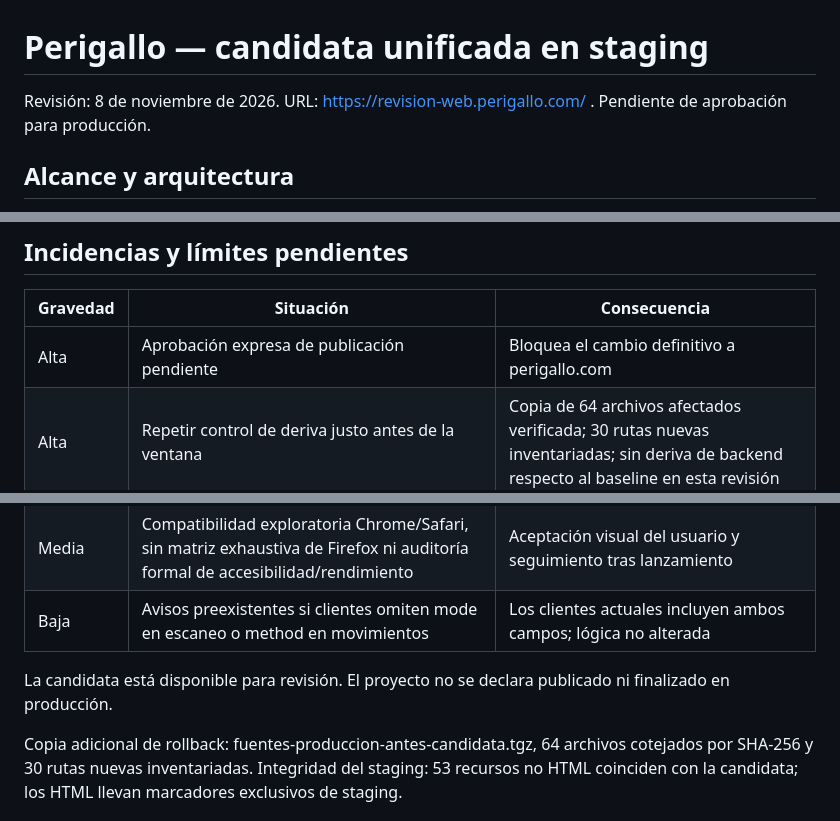
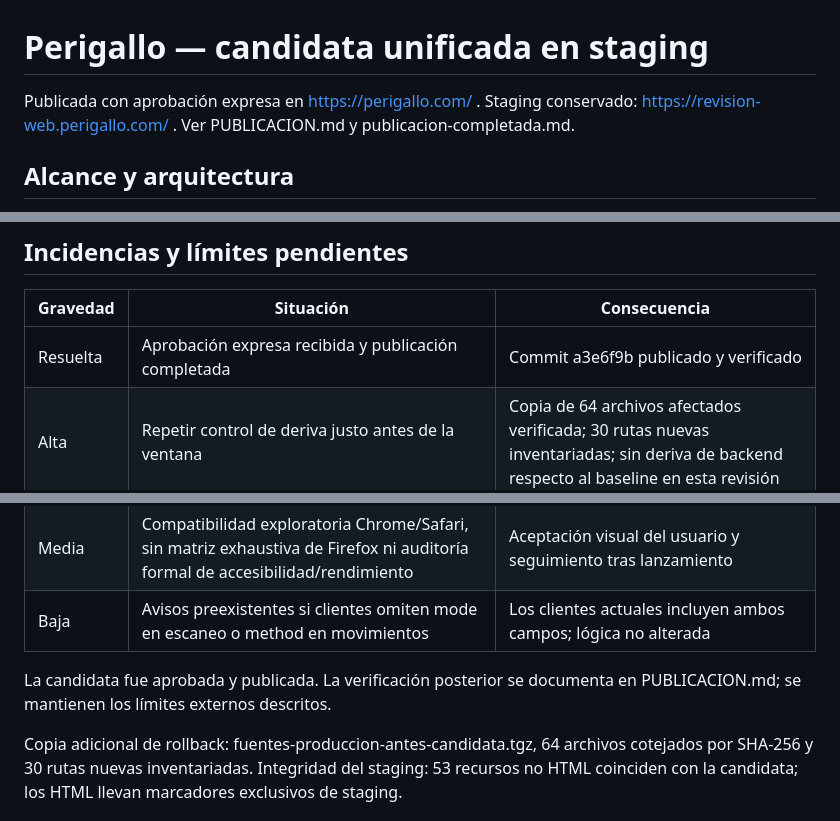
Before and after one commit to josuesepulcre-jpg/perigallo-web-publica, a Markdown page: docs/unificacion/REVISION.md, 3 parts joined by grey strips. Rendered like a GitHub page.

Commit message:
Document approved production publication and verified rollback

```diff
--- a/docs/unificacion/REVISION.md
+++ b/docs/unificacion/REVISION.md
@@ -1,6 +1,6 @@
 # Perigallo — candidata unificada en staging
 
-Revisión: 8 de noviembre de 2026. URL: https://revision-web.perigallo.com/ . Pendiente de aprobación para producción.
+Publicada con aprobación expresa en https://perigallo.com/ . Staging conservado: https://revision-web.perigallo.com/ . Ver PUBLICACION.md y publicacion-completada.md.
 
 ## Alcance y arquitectura
 
@@ -46,7 +46,7 @@ Con autorización expresa y tras verificar copia local se retiraron únicamente
 
 | Gravedad | Situación | Consecuencia |
 |---|---|---|
-| Alta | Aprobación expresa de publicación pendiente | Bloquea el cambio definitivo a perigallo.com |
+| Resuelta | Aprobación expresa recibida y publicación completada | Commit a3e6f9b publicado y verificado |
 | Alta | Repetir control de deriva justo antes de la ventana | Copia de 64 archivos afectados verificada; 30 rutas nuevas inventariadas; sin deriva de backend respecto al baseline en esta revisión |
 | Media | Disco con margen reducido (aprox. 5,3 GB/99 %) | Permite staging; requiere vigilancia de crecimiento y plan de capacidad |
 | Media | WhatsApp sin token configurado en la inspección productiva; no probado extremo a extremo | No se certifica entrega WhatsApp; se conserva implementación existente |
@@ -54,7 +54,7 @@ Con autorización expresa y tras verificar copia local se retiraron únicamente
 | Media | Compatibilidad exploratoria Chrome/Safari, sin matriz exhaustiva de Firefox ni auditoría formal de accesibilidad/rendimiento | Aceptación visual del usuario y seguimiento tras lanzamiento |
 | Baja | Avisos preexistentes si clientes omiten mode en escaneo o method en movimientos | Los clientes actuales incluyen ambos campos; lógica no alterada |
 
-La candidata está disponible para revisión. El proyecto no se declara publicado ni finalizado en producción.
+La candidata fue aprobada y publicada. La verificación posterior se documenta en PUBLICACION.md; se mantienen los límites externos descritos.
 
 Copia adicional de rollback: fuentes-produccion-antes-candidata.tgz, 64 archivos cotejados por SHA-256 y 30 rutas nuevas inventariadas. Integridad del staging: 53 recursos no HTML coinciden con la candidata; los HTML llevan marcadores exclusivos de staging.
 
```
Also changed, not shown: docs/unificacion/PUBLICACION.md (added, +15 -0 lines).
